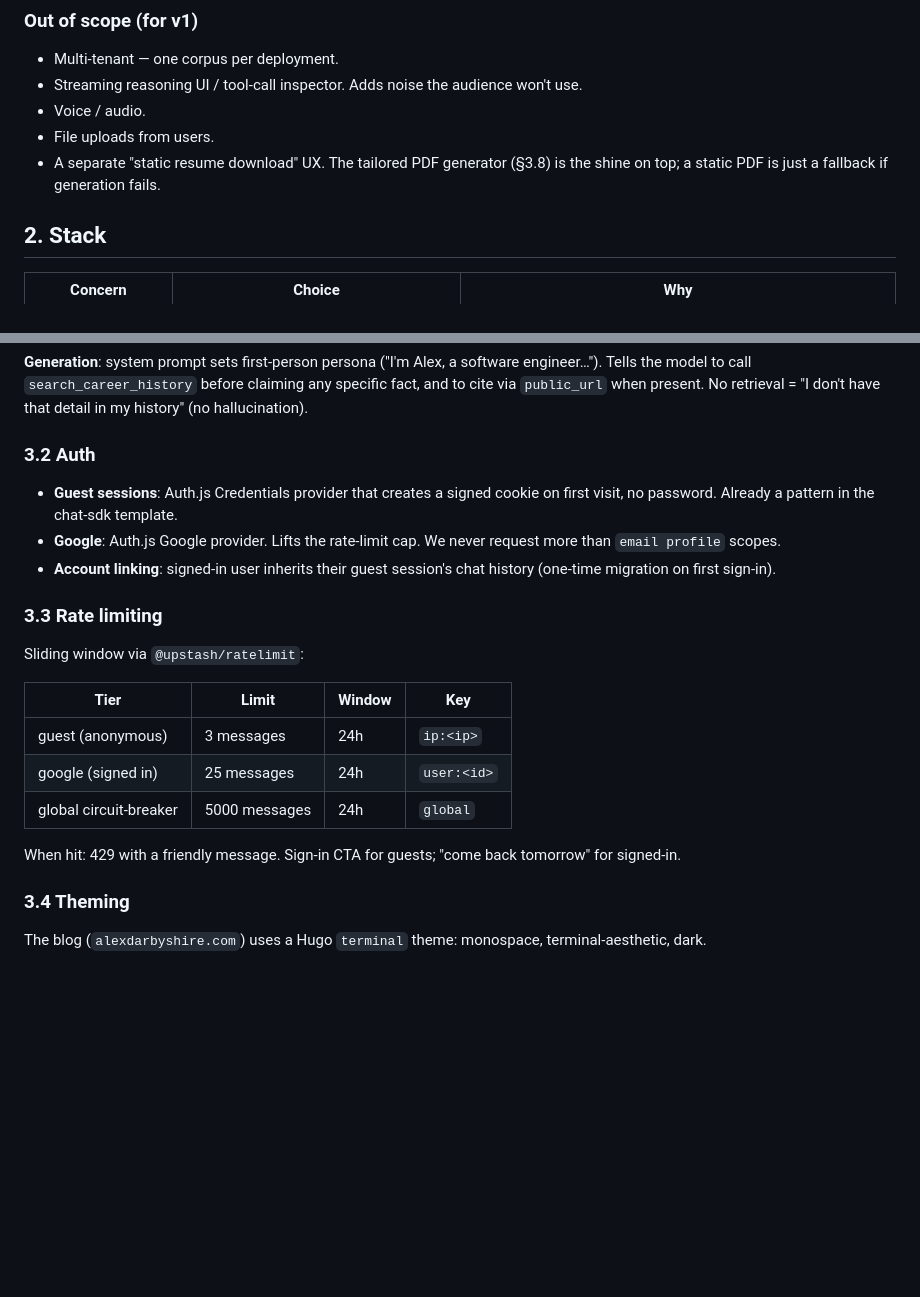
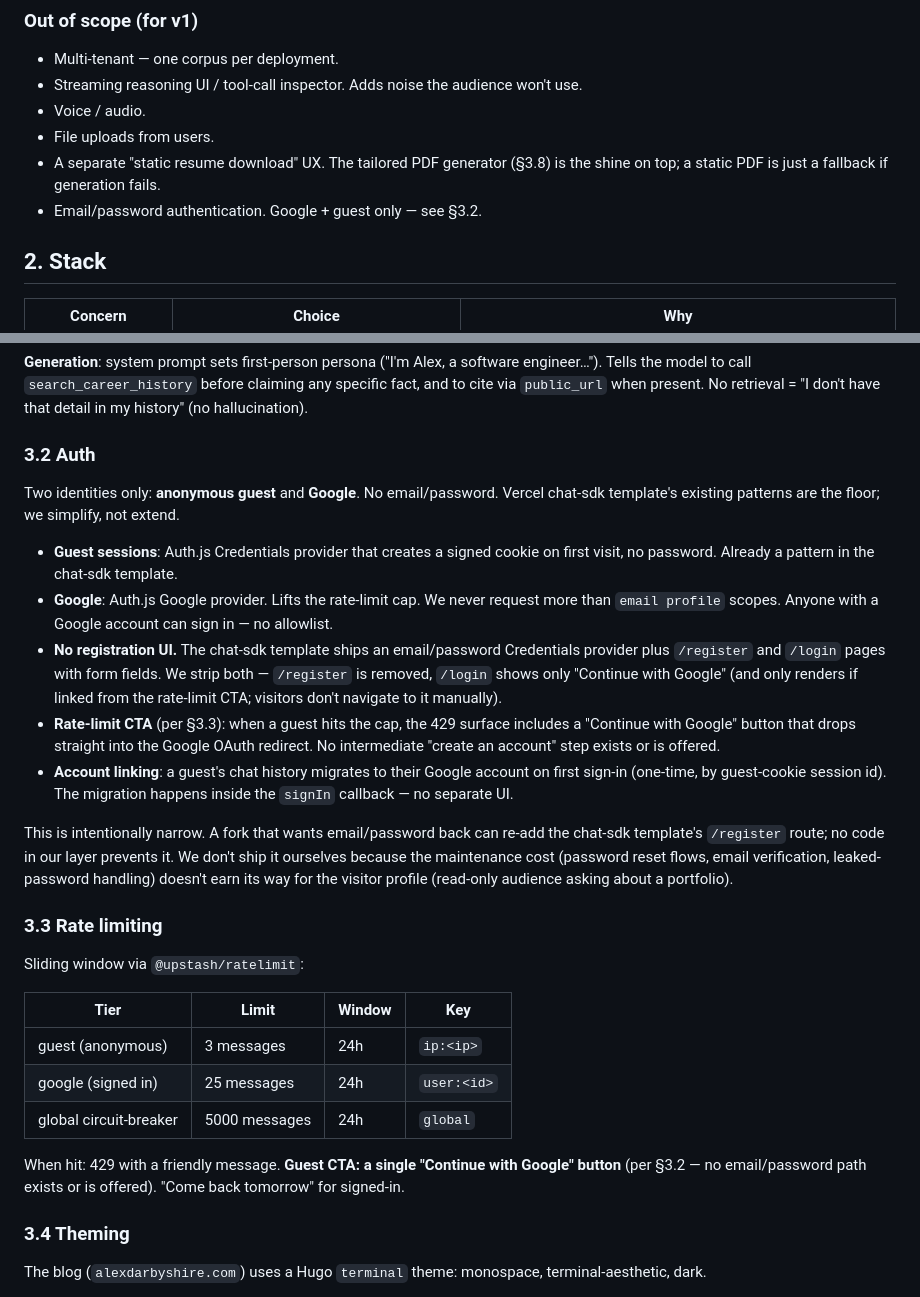
Before and after one commit to alexdarbyshire/cv-chat, a Markdown page: SPEC.md, 2 parts joined by grey strips. GitHub-like rendering; blank space fills up the shorter version.

Commit message:
spec §3.2: Google + guest only, drop email/password registration
Auth simplification per Alex's call. Strip the chat-sdk template's
email/password Credentials provider + /register and /login form pages.
Anyone with a Google account can sign in (no allowlist), no signup UI,
rate-limit CTA goes straight to Google OAuth.

§3.3 rate-limit CTA copy nailed to "Continue with Google".
Out-of-scope row added.

Co-Authored-By: Claude Opus 4.7 (1M context) <noreply@anthropic.com>

```diff
--- a/SPEC.md
+++ b/SPEC.md
@@ -24,6 +24,7 @@ A chatbot that answers questions about a person's body of work — projects, tec
 - Voice / audio.
 - File uploads from users.
 - A separate "static resume download" UX. The tailored PDF generator (§3.8) is the shine on top; a static PDF is just a fallback if generation fails.
+- Email/password authentication. Google + guest only — see §3.2.
 
 ## 2. Stack
 
@@ -99,9 +100,15 @@ We do not introduce LangChain, LlamaIndex, a separate vector DB, or any framewor
 
 ### 3.2 Auth
 
+Two identities only: **anonymous guest** and **Google**. No email/password. Vercel chat-sdk template's existing patterns are the floor; we simplify, not extend.
+
 - **Guest sessions**: Auth.js Credentials provider that creates a signed cookie on first visit, no password. Already a pattern in the chat-sdk template.
-- **Google**: Auth.js Google provider. Lifts the rate-limit cap. We never request more than `email profile` scopes.
-- **Account linking**: signed-in user inherits their guest session's chat history (one-time migration on first sign-in).
+- **Google**: Auth.js Google provider. Lifts the rate-limit cap. We never request more than `email profile` scopes. Anyone with a Google account can sign in — no allowlist.
+- **No registration UI.** The chat-sdk template ships an email/password Credentials provider plus `/register` and `/login` pages with form fields. We strip both — `/register` is removed, `/login` shows only "Continue with Google" (and only renders if linked from the rate-limit CTA; visitors don't navigate to it manually).
+- **Rate-limit CTA** (per §3.3): when a guest hits the cap, the 429 surface includes a "Continue with Google" button that drops straight into the Google OAuth redirect. No intermediate "create an account" step exists or is offered.
+- **Account linking**: a guest's chat history migrates to their Google account on first sign-in (one-time, by guest-cookie session id). The migration happens inside the `signIn` callback — no separate UI.
+
+This is intentionally narrow. A fork that wants email/password back can re-add the chat-sdk template's `/register` route; no code in our layer prevents it. We don't ship it ourselves because the maintenance cost (password reset flows, email verification, leaked-password handling) doesn't earn its way for the visitor profile (read-only audience asking about a portfolio).
 
 ### 3.3 Rate limiting
 
@@ -113,7 +120,7 @@ Sliding window via `@upstash/ratelimit`:
 | google (signed in) | 25 messages | 24h | `user:<id>` |
 | global circuit-breaker | 5000 messages | 24h | `global` |
 
-When hit: 429 with a friendly message. Sign-in CTA for guests; "come back tomorrow" for signed-in.
+When hit: 429 with a friendly message. **Guest CTA: a single "Continue with Google" button** (per §3.2 — no email/password path exists or is offered). "Come back tomorrow" for signed-in.
 
 ### 3.4 Theming
 
```
